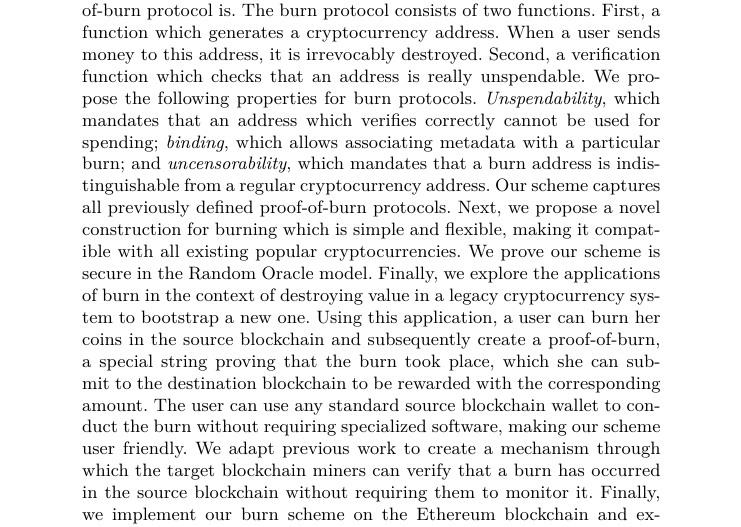
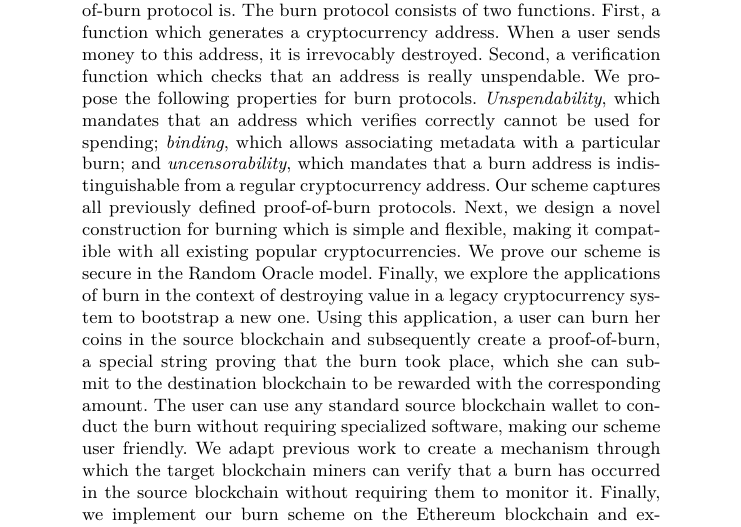
Before and after one commit to decrypto-org/burn-paper, a LaTeX paper (burn.tex, which reads abstract.tex): part of page 1 of 19, cut so that both start at the same text. Compiled offline with pdfLaTeX.

Commit message:
propose -> design

```diff
--- a/abstract.tex
+++ b/abstract.tex
@@ -13,7 +13,7 @@
   and \emph{uncensorability}, which mandates that a burn address is indistinguishable
   from a regular cryptocurrency address. Our scheme captures all previously
   defined proof-of-burn protocols.
-  Next, we propose a novel construction for burning which is simple
+  Next, we design a novel construction for burning which is simple
   and flexible, making it compatible with all existing popular cryptocurrencies.
   We prove our scheme is secure in the Random Oracle model.
   Finally, we explore the applications of burn in the context of destroying
```
